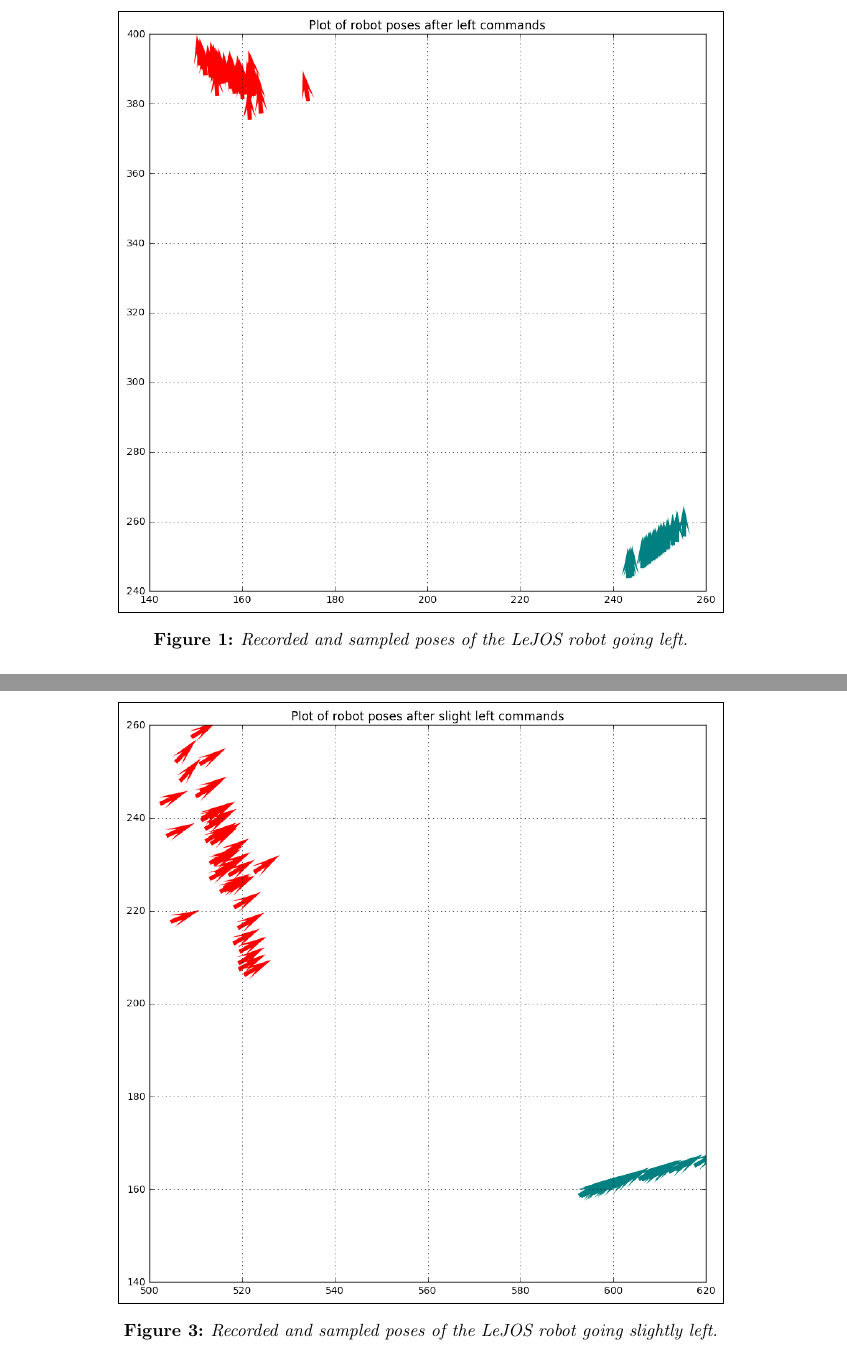
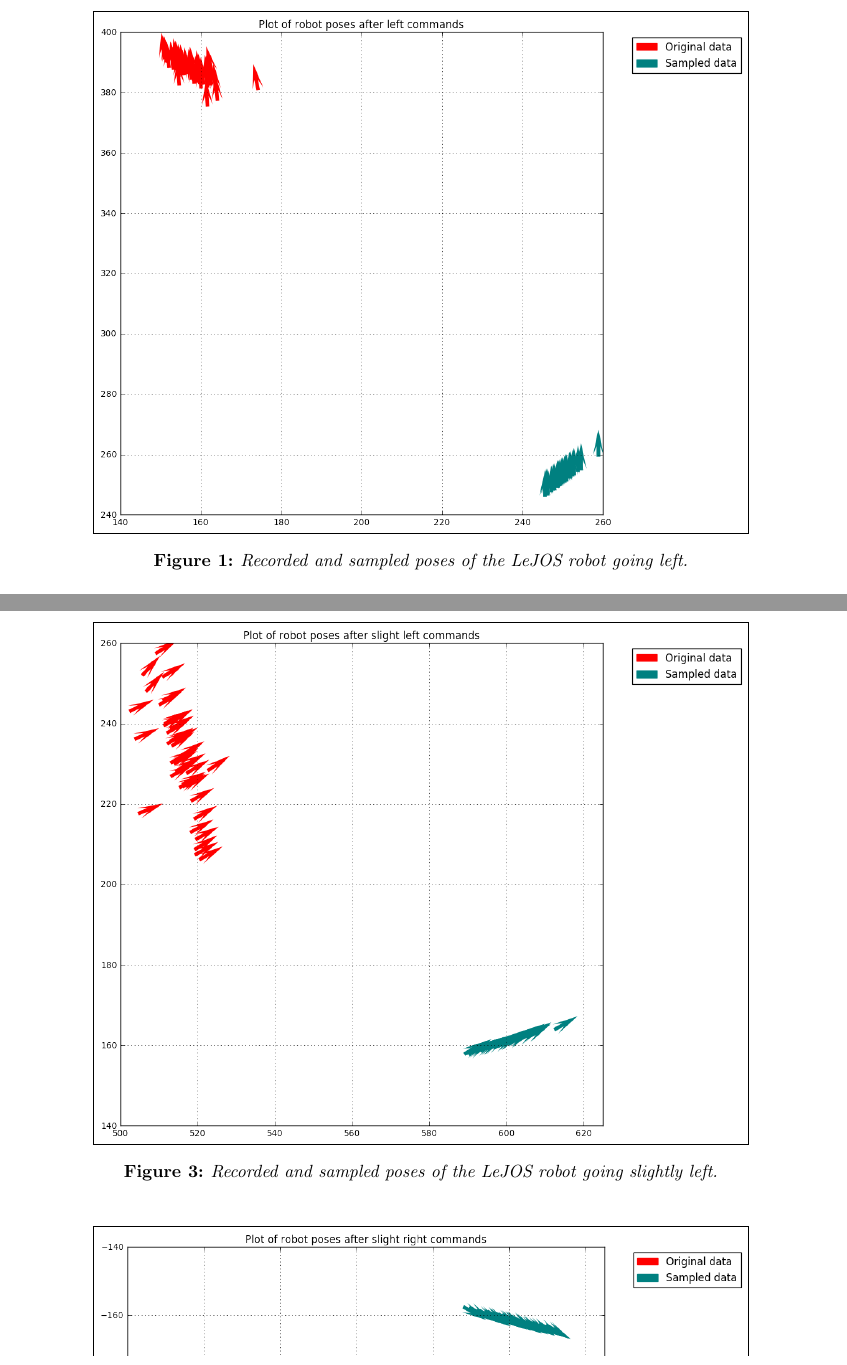
Before and after one commit to minhnh/16w_see, a LaTeX document (SEE_BachHa_MinhNguyen_311016.tex): two parts of pages 2 and 4 of 6 before the commit and two parts of pages 2 and 3 of 4 after it, joined at a grey line, cut so that both start at the same text. Compiled offline with pdfLaTeX.

Commit message:
add legend to plots

```diff
--- a/SEE_BachHa_MinhNguyen_311016.tex
+++ b/SEE_BachHa_MinhNguyen_311016.tex
@@ -159,7 +159,7 @@
         \begin{center}
             \setlength{\fboxsep}{0.5pt} %
             \setlength{\fboxrule}{0.5pt}
-            \includegraphics[width=12cm,fbox]{images/sampled_poses_left.png}
+            \includegraphics[width=13cm,fbox]{images/sampled_poses_left.png}
             \caption{Recorded and sampled poses of the LeJOS robot going left.}
         \end{center}
     \end{figure}
@@ -177,7 +177,7 @@
     \begin{center}
         \setlength{\fboxsep}{0.5pt} %
         \setlength{\fboxrule}{0.5pt}
-        \includegraphics[width=12cm,fbox]{images/sampled_poses_slightLeft.png}
+        \includegraphics[width=13cm,fbox]{images/sampled_poses_slightLeft.png}
         \caption{Recorded and sampled poses of the LeJOS robot going slightly left.}
     \end{center}
 \end{figure}
```
Also changed, not shown: images/sampled_poses_left.png, images/sampled_poses_right.png, images/sampled_poses_slightLeft.png, images/sampled_poses_slightRight.png, images/sampled_poses_straight.png, SEE_BachHa_MinhNguyen_311016.tex (6 more changed lines), 1 other file.
